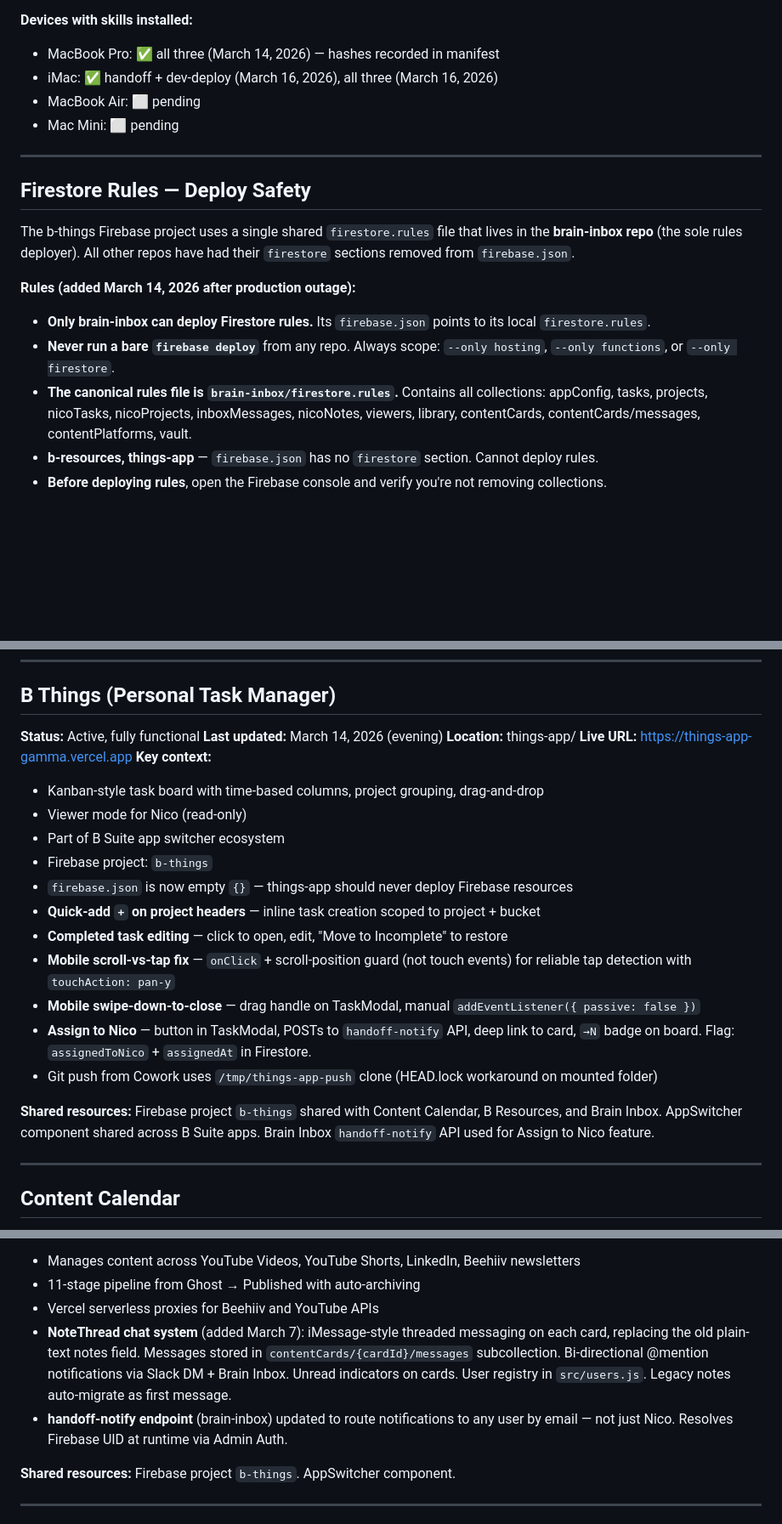
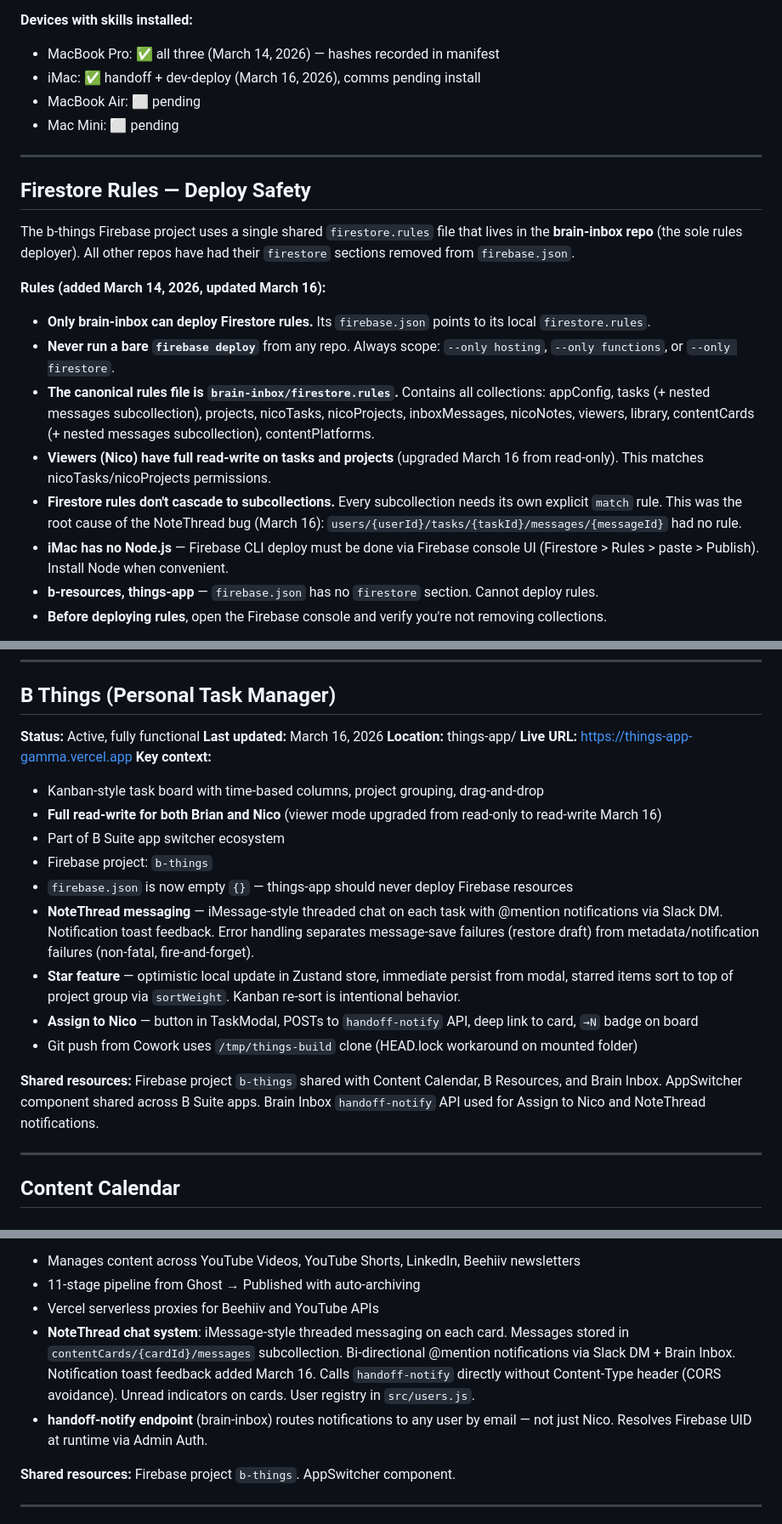
Before and after one commit to brhecht/bhub, a Markdown page: HANDOFF-MASTER.md, 3 parts joined by grey strips. Shown at 85% size. GitHub-like rendering; blank space fills up the shorter version.

Commit message:
Handoff away — March 16 session (Firestore rules, NoteThread, star, viewer permissions)
Co-Authored-By: Claude Opus 4.6 <noreply@anthropic.com>

```diff
--- a/HANDOFF-MASTER.md
+++ b/HANDOFF-MASTER.md
@@ -57,7 +57,7 @@ Three custom Cowork skills are required for B-Suite sessions: **handoff**, **dev
 
 **Devices with skills installed:**
 - MacBook Pro: ✅ all three (March 14, 2026) — hashes recorded in manifest
-- iMac: ✅ handoff + dev-deploy (March 16, 2026), all three (March 16, 2026)
+- iMac: ✅ handoff + dev-deploy (March 16, 2026), comms pending install
 - MacBook Air: ⬜ pending
 - Mac Mini: ⬜ pending
 
@@ -67,10 +67,13 @@ Three custom Cowork skills are required for B-Suite sessions: **handoff**, **dev
 
 The b-things Firebase project uses a single shared `firestore.rules` file that lives in the **brain-inbox repo** (the sole rules deployer). All other repos have had their `firestore` sections removed from `firebase.json`.
 
-**Rules (added March 14, 2026 after production outage):**
+**Rules (added March 14, 2026, updated March 16):**
 - **Only brain-inbox can deploy Firestore rules.** Its `firebase.json` points to its local `firestore.rules`.
 - **Never run a bare `firebase deploy`** from any repo. Always scope: `--only hosting`, `--only functions`, or `--only firestore`.
-- **The canonical rules file is `brain-inbox/firestore.rules`.** Contains all collections: appConfig, tasks, projects, nicoTasks, nicoProjects, inboxMessages, nicoNotes, viewers, library, contentCards, contentCards/messages, contentPlatforms, vault.
+- **The canonical rules file is `brain-inbox/firestore.rules`.** Contains all collections: appConfig, tasks (+ nested messages subcollection), projects, nicoTasks, nicoProjects, inboxMessages, nicoNotes, viewers, library, contentCards (+ nested messages subcollection), contentPlatforms.
+- **Viewers (Nico) have full read-write on tasks and projects** (upgraded March 16 from read-only). This matches nicoTasks/nicoProjects permissions.
+- **Firestore rules don't cascade to subcollections.** Every subcollection needs its own explicit `match` rule. This was the root cause of the NoteThread bug (March 16): `users/{userId}/tasks/{taskId}/messages/{messageId}` had no rule.
+- **iMac has no Node.js** — Firebase CLI deploy must be done via Firebase console UI (Firestore > Rules > paste > Publish). Install Node when convenient.
 - **b-resources, things-app** — `firebase.json` has no `firestore` section. Cannot deploy rules.
 - **Before deploying rules**, open the Firebase console and verify you're not removing collections.
 
@@ -115,23 +118,21 @@ The b-things Firebase project uses a single shared `firestore.rules` file that l
 
 ## B Things (Personal Task Manager)
 **Status:** Active, fully functional
-**Last updated:** March 14, 2026 (evening)
+**Last updated:** March 16, 2026
 **Location:** things-app/
 **Live URL:** https://things-app-gamma.vercel.app
 **Key context:**
 - Kanban-style task board with time-based columns, project grouping, drag-and-drop
-- Viewer mode for Nico (read-only)
+- **Full read-write for both Brian and Nico** (viewer mode upgraded from read-only to read-write March 16)
 - Part of B Suite app switcher ecosystem
 - Firebase project: `b-things`
 - `firebase.json` is now empty `{}` — things-app should never deploy Firebase resources
-- **Quick-add `+` on project headers** — inline task creation scoped to project + bucket
-- **Completed task editing** — click to open, edit, "Move to Incomplete" to restore
-- **Mobile scroll-vs-tap fix** — `onClick` + scroll-position guard (not touch events) for reliable tap detection with `touchAction: pan-y`
-- **Mobile swipe-down-to-close** — drag handle on TaskModal, manual `addEventListener({ passive: false })`
-- **Assign to Nico** — button in TaskModal, POSTs to `handoff-notify` API, deep link to card, `→N` badge on board. Flag: `assignedToNico` + `assignedAt` in Firestore.
-- Git push from Cowork uses `/tmp/things-app-push` clone (HEAD.lock workaround on mounted folder)
+- **NoteThread messaging** — iMessage-style threaded chat on each task with @mention notifications via Slack DM. Notification toast feedback. Error handling separates message-save failures (restore draft) from metadata/notification failures (non-fatal, fire-and-forget).
+- **Star feature** — optimistic local update in Zustand store, immediate persist from modal, starred items sort to top of project group via `sortWeight`. Kanban re-sort is intentional behavior.
+- **Assign to Nico** — button in TaskModal, POSTs to `handoff-notify` API, deep link to card, `→N` badge on board
+- Git push from Cowork uses `/tmp/things-build` clone (HEAD.lock workaround on mounted folder)
 
-**Shared resources:** Firebase project `b-things` shared with Content Calendar, B Resources, and Brain Inbox. AppSwitcher component shared across B Suite apps. Brain Inbox `handoff-notify` API used for Assign to Nico feature.
+**Shared resources:** Firebase project `b-things` shared with Content Calendar, B Resources, and Brain Inbox. AppSwitcher component shared across B Suite apps. Brain Inbox `handoff-notify` API used for Assign to Nico and NoteThread notifications.
 
 ---
 
@@ -144,8 +145,8 @@ The b-things Firebase project uses a single shared `firestore.rules` file that l
 - Manages content across YouTube Videos, YouTube Shorts, LinkedIn, Beehiiv newsletters
 - 11-stage pipeline from Ghost → Published with auto-archiving
 - Vercel serverless proxies for Beehiiv and YouTube APIs
-- **NoteThread chat system** (added March 7): iMessage-style threaded messaging on each card, replacing the old plain-text notes field. Messages stored in `contentCards/{cardId}/messages` subcollection. Bi-directional @mention notifications via Slack DM + Brain Inbox. Unread indicators on cards. User registry in `src/users.js`. Legacy notes auto-migrate as first message.
-- **handoff-notify endpoint** (brain-inbox) updated to route notifications to any user by email — not just Nico. Resolves Firebase UID at runtime via Admin Auth.
+- **NoteThread chat system**: iMessage-style threaded messaging on each card. Messages stored in `contentCards/{cardId}/messages` subcollection. Bi-directional @mention notifications via Slack DM + Brain Inbox. Notification toast feedback added March 16. Calls `handoff-notify` directly without Content-Type header (CORS avoidance). Unread indicators on cards. User registry in `src/users.js`.
+- **handoff-notify endpoint** (brain-inbox) routes notifications to any user by email — not just Nico. Resolves Firebase UID at runtime via Admin Auth.
 
 **Shared resources:** Firebase project `b-things`. AppSwitcher component.
 
```
Also changed, not shown: other parts of HANDOFF-MASTER.md (+3 -3 lines).
